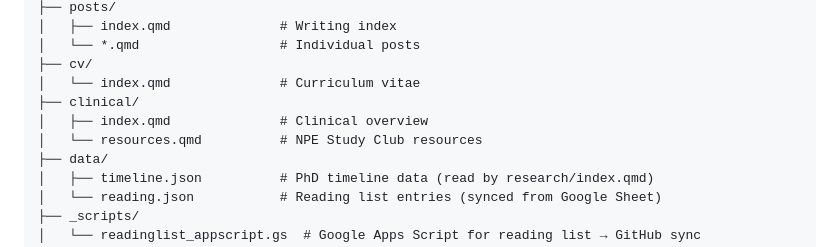
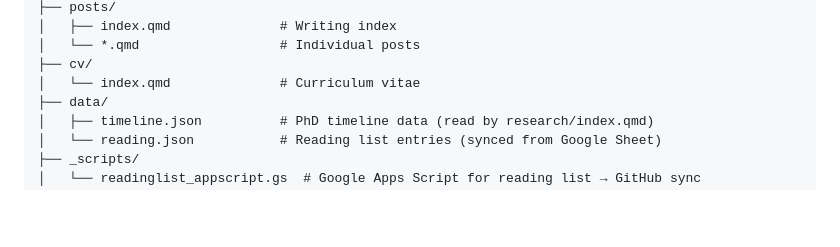
Before and after one commit to ccicm/cconkeymorrison, a Markdown page: README.md, the part around the change. Drawn GitHub-style; blank space fills up the shorter version.

Commit message:
Remove clinical from README

```diff
--- a/README.md
+++ b/README.md
@@ -29,9 +29,6 @@ cconkeymorrison/
 │   └── *.qmd                  # Individual posts
 ├── cv/
 │   └── index.qmd              # Curriculum vitae
-├── clinical/
-│   ├── index.qmd              # Clinical overview
-│   └── resources.qmd          # NPE Study Club resources
 ├── data/
 │   ├── timeline.json          # PhD timeline data (read by research/index.qmd)
 │   └── reading.json           # Reading list entries (synced from Google Sheet)
```
